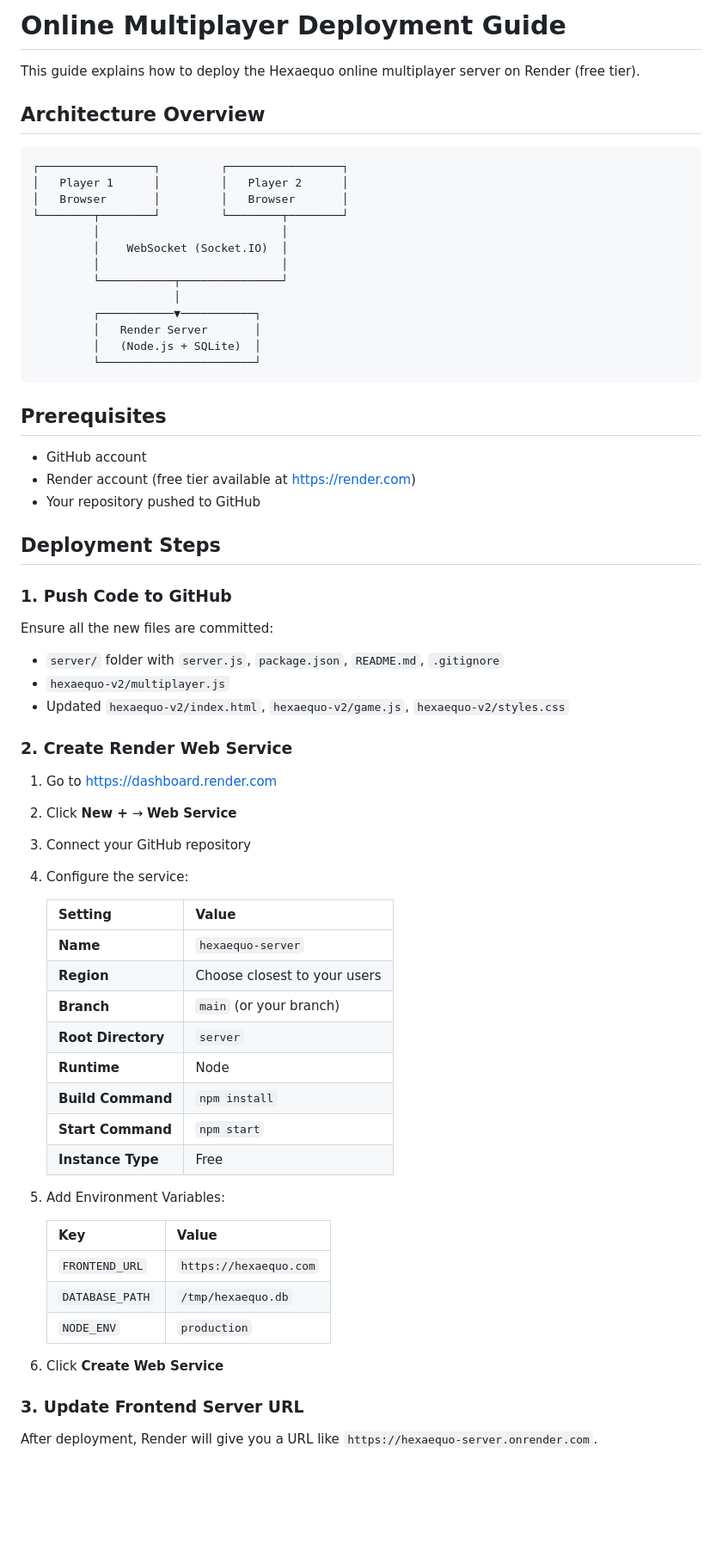
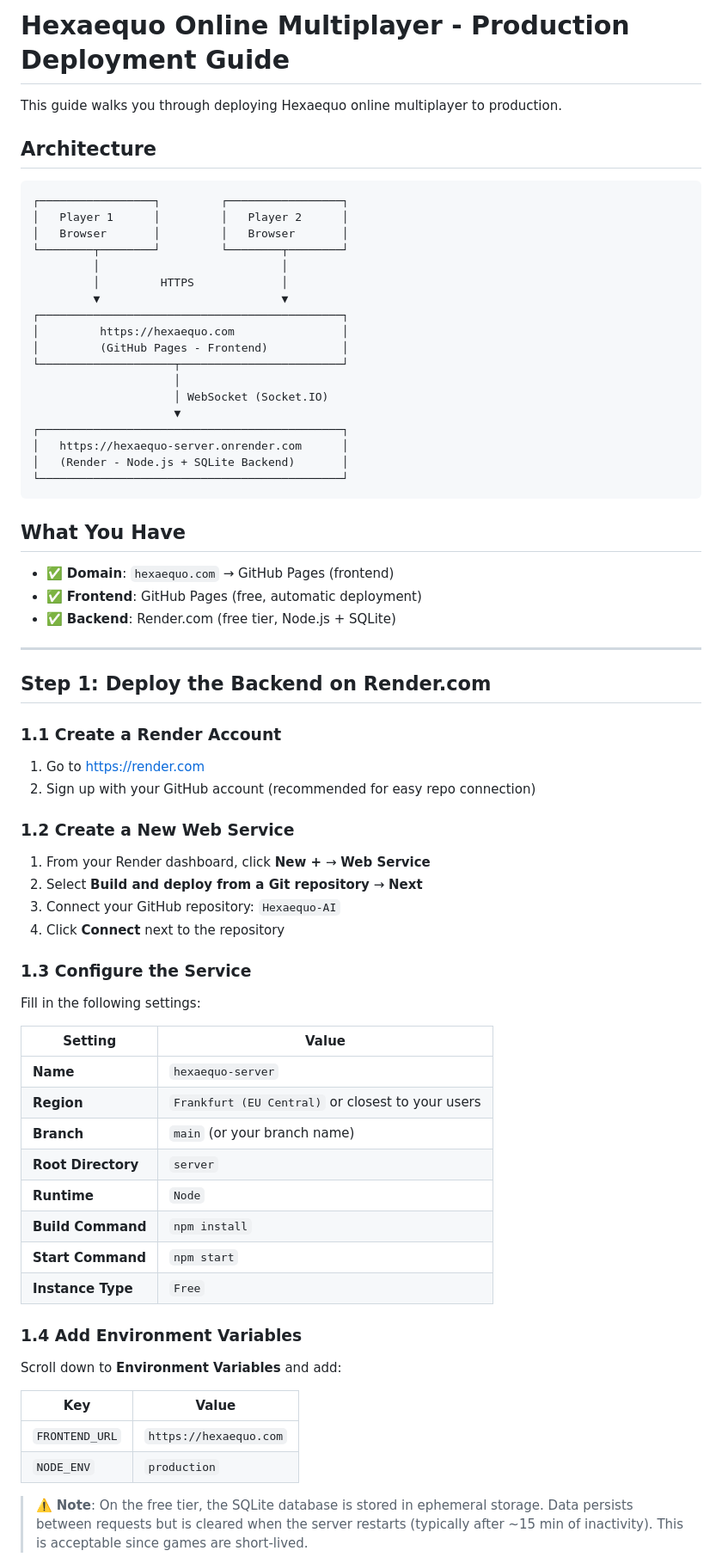
Before and after one commit to PieroBarrette/Hexaequo-AI, a Markdown page: ONLINE_MULTIPLAYER.md, the part around the change printed below. Shown: that part at 86% size. Drawn GitHub-style; blank space fills up the shorter version.

Commit message:
feat: Revise production deployment guide for Hexaequo online multiplayer

````diff
--- a/ONLINE_MULTIPLAYER.md
+++ b/ONLINE_MULTIPLAYER.md
@@ -1,8 +1,8 @@
-# Online Multiplayer Deployment Guide
+# Hexaequo Online Multiplayer - Production Deployment Guide
 
-This guide explains how to deploy the Hexaequo online multiplayer server on Render (free tier).
+This guide walks you through deploying Hexaequo online multiplayer to production.
 
-## Architecture Overview
+## Architecture
 
 ```
 ┌─────────────────┐         ┌─────────────────┐
@@ -10,60 +10,64 @@ This guide explains how to deploy the Hexaequo online multiplayer server on Rend
 │   Browser       │         │   Browser       │
 └────────┬────────┘         └────────┬────────┘
          │                           │
-         │    WebSocket (Socket.IO)  │
-         │                           │
-         └───────────┬───────────────┘
+         │         HTTPS             │
+         ▼                           ▼
+┌─────────────────────────────────────────────┐
+│         https://hexaequo.com                │
+│         (GitHub Pages - Frontend)           │
+└────────────────────┬────────────────────────┘
                      │
-         ┌───────────▼───────────┐
-         │   Render Server       │
-         │   (Node.js + SQLite)  │
-         └───────────────────────┘
+                     │ WebSocket (Socket.IO)
+                     ▼
+┌─────────────────────────────────────────────┐
+│   https://hexaequo-server.onrender.com      │
+│   (Render - Node.js + SQLite Backend)       │
+└─────────────────────────────────────────────┘
 ```
 
-## Prerequisites
+## What You Have
 
-- GitHub account
-- Render account (free tier available at https://render.com)
-- Your repository pushed to GitHub
+- ✅ **Domain**: `hexaequo.com` → GitHub Pages (frontend)
+- ✅ **Frontend**: GitHub Pages (free, automatic deployment)
+- ✅ **Backend**: Render.com (free tier, Node.js + SQLite)
 
-## Deployment Steps
+---
 
-### 1. Push Code to GitHub
+## Step 1: Deploy the Backend on Render.com
 
-Ensure all the new files are committed:
-- `server/` folder with `server.js`, `package.json`, `README.md`, `.gitignore`
-- `hexaequo-v2/multiplayer.js`
-- Updated `hexaequo-v2/index.html`, `hexaequo-v2/game.js`, `hexaequo-v2/styles.css`
+### 1.1 Create a Render Account
+1. Go to https://render.com
+2. Sign up with your GitHub account (recommended for easy repo connection)
 
-### 2. Create Render Web Service
+### 1.2 Create a New Web Service
+1. From your Render dashboard, click **New +** → **Web Service**
+2. Select **Build and deploy from a Git repository** → **Next**
+3. Connect your GitHub repository: `Hexaequo-AI`
+4. Click **Connect** next to the repository
 
-1. Go to https://dashboard.render.com
-2. Click **New +** → **Web Service**
-3. Connect your GitHub repository
-4. Configure the service:
+### 1.3 Configure the Service
 
-   | Setting | Value |
-   |---------|-------|
-   | **Name** | `hexaequo-server` |
-   | **Region** | Choose closest to your users |
-   | **Branch** | `main` (or your branch) |
-   | **Root Directory** | `server` |
-   | **Runtime** | Node |
-   | **Build Command** | `npm install` |
-   | **Start Command** | `npm start` |
-   | **Instance Type** | Free |
+Fill in the following settings:
 
-5. Add Environment Variables:
+| Setting | Value |
+|---------|-------|
+| **Name** | `hexaequo-server` |
+| **Region** | `Frankfurt (EU Central)` or closest to your users |
+| **Branch** | `main` (or your branch name) |
+| **Root Directory** | `server` |
+| **Runtime** | `Node` |
+| **Build Command** | `npm install` |
+| **Start Command** | `npm start` |
+| **Instance Type** | `Free` |
 
-   | Key | Value |
-   |-----|-------|
-   | `FRONTEND_URL` | `https://hexaequo.com` |
-   | `DATABASE_PATH` | `/tmp/hexaequo.db` |
-   | `NODE_ENV` | `production` |
+### 1.4 Add Environment Variables
 
-6. Click **Create Web Service**
+Scroll down to **Environment Variables** and add:
 
-### 3. Update Frontend Server URL
+| Key | Value |
+|-----|-------|
+| `FRONTEND_URL` | `https://hexaequo.com` |
+| `NODE_ENV` | `production` |
 
-After deployment, Render will give you a URL like `https://hexaequo-server.onrender.com`.
+> ⚠️ **Note**: On the free tier, the SQLite database is stored in ephemeral storage. Data persists between requests but is cleared when the server restarts (typically after ~15 min of inactivity). This is acceptable since games are short-lived.
 
````
Also changed, not shown: other parts of ONLINE_MULTIPLAYER.md (+154 -70 lines).
